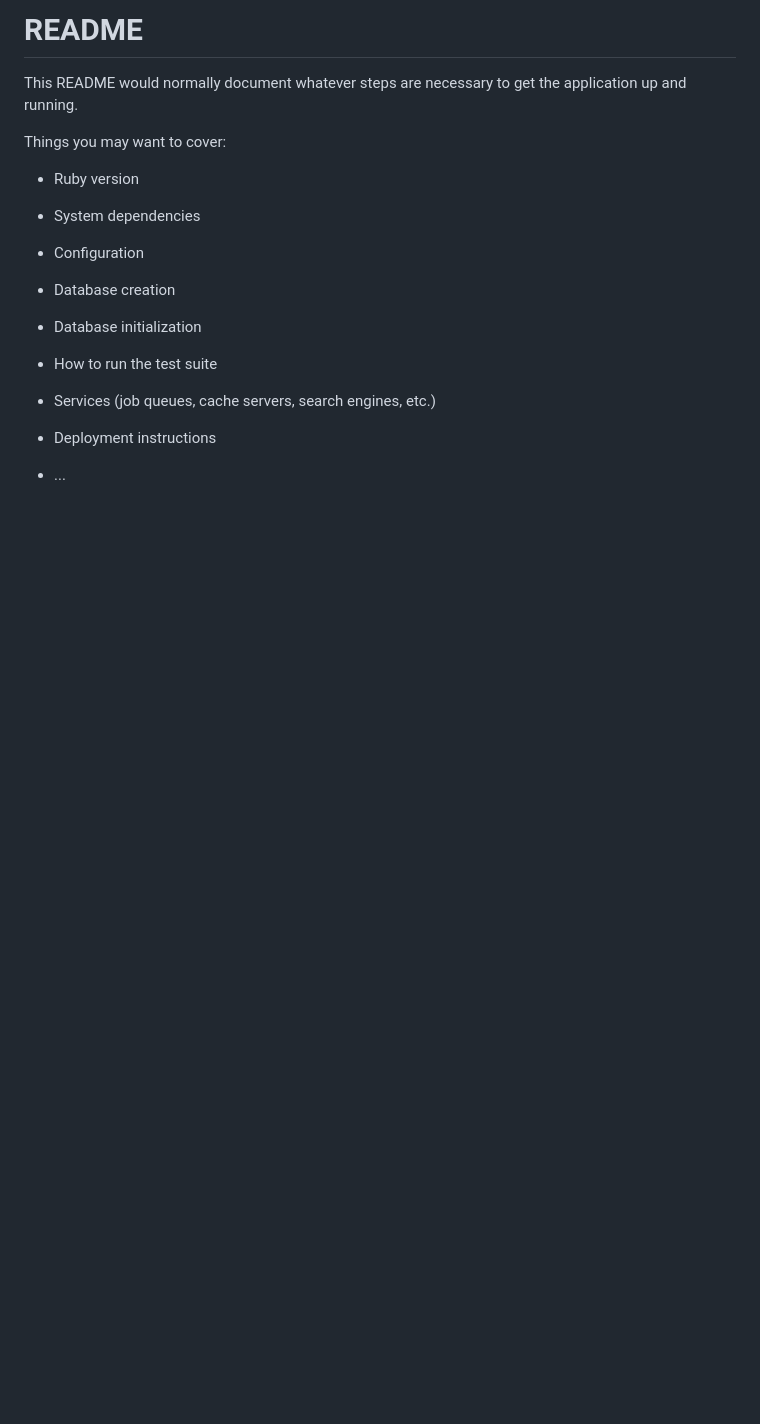
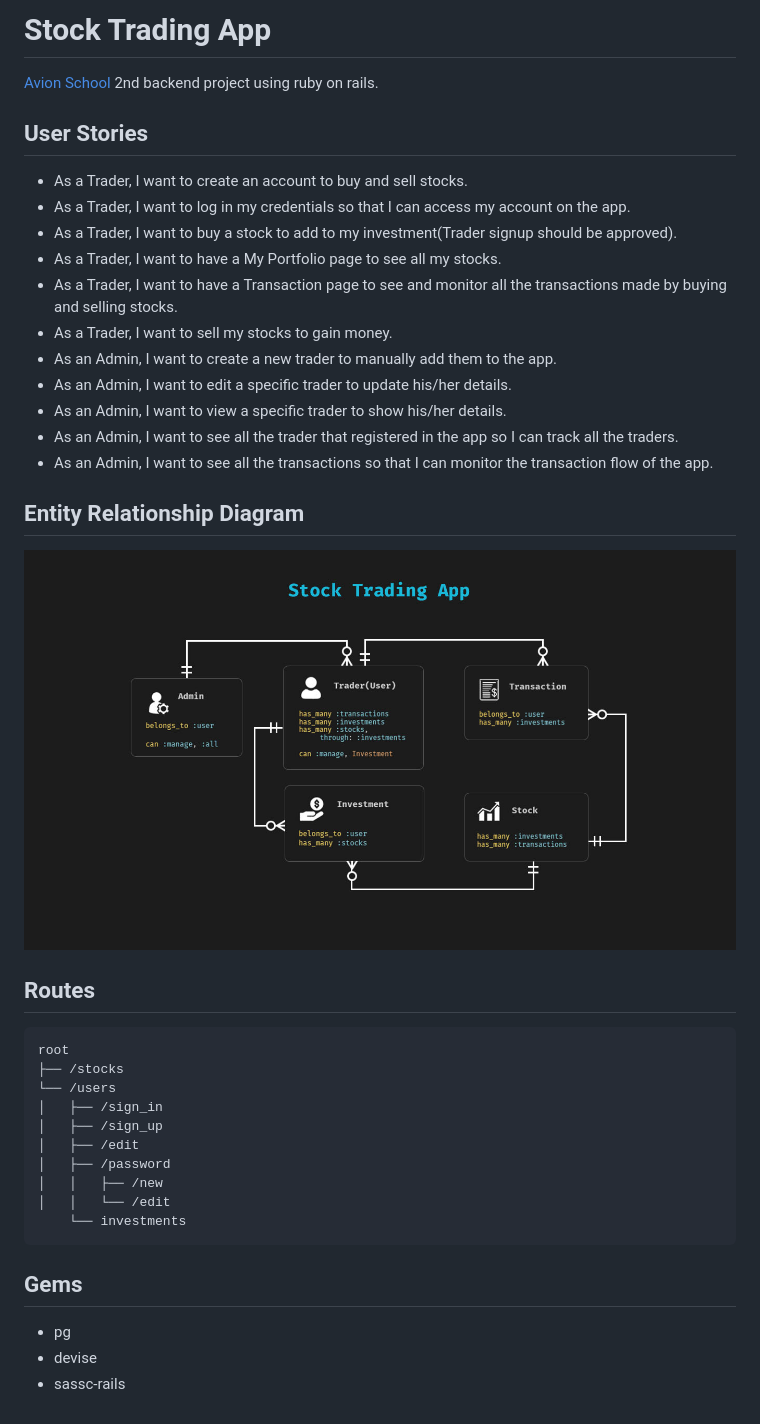
Before and after one commit to TheRiceCold/stock-app-rails, a Markdown page: README.md, the part around the change. GitHub-like rendering; pictures changed too: docs/erd.jpg (added); blank space fills up the shorter version.

Commit message:
update documents

````diff
--- a/README.md
+++ b/README.md
@@ -1,24 +1,41 @@
-# README
+# Stock Trading App
 
-This README would normally document whatever steps are necessary to get the
-application up and running.
+[Avion School](https://www.avionschool.com/) 2nd backend project using ruby on rails.
 
-Things you may want to cover:
+## User Stories
 
-* Ruby version
+- As a Trader, I want to create an account to buy and sell stocks.
+- As a Trader, I want to log in my credentials so that I can access my account on the app.
+- As a Trader, I want to buy a stock to add to my investment(Trader signup should be approved).
+- As a Trader, I want to have a My Portfolio page to see all my stocks.
+- As a Trader, I want to have a Transaction page to see and monitor all the  transactions made by buying and selling stocks.
+- As a Trader, I want to sell my stocks to gain money.
+- As an Admin, I want to create a new trader to manually add them to the app.
+- As an Admin, I want to edit a specific trader to update his/her details.
+- As an Admin, I want to view a specific trader to show his/her details.
+- As an Admin, I want to see all the trader that registered in the app so I can track all the traders.
+- As an Admin, I want to see all the transactions so that I can monitor the transaction flow of the app.
 
-* System dependencies
+## Entity Relationship Diagram
 
-* Configuration
+![ERD](docs/erd.jpg)
 
-* Database creation
+## Routes
 
-* Database initialization
+```
+root
+├── /stocks
+└── /users
+│   ├── /sign_in
+│   ├── /sign_up
+│   ├── /edit
+│   ├── /password
+│   │   ├── /new
+│   │   └── /edit
+    └── investments
+```
 
-* How to run the test suite
-
-* Services (job queues, cache servers, search engines, etc.)
-
-* Deployment instructions
-
-* ...
+## Gems
+- pg
+- devise
+- sassc-rails
````
Also changed, not shown: 6 other files.
